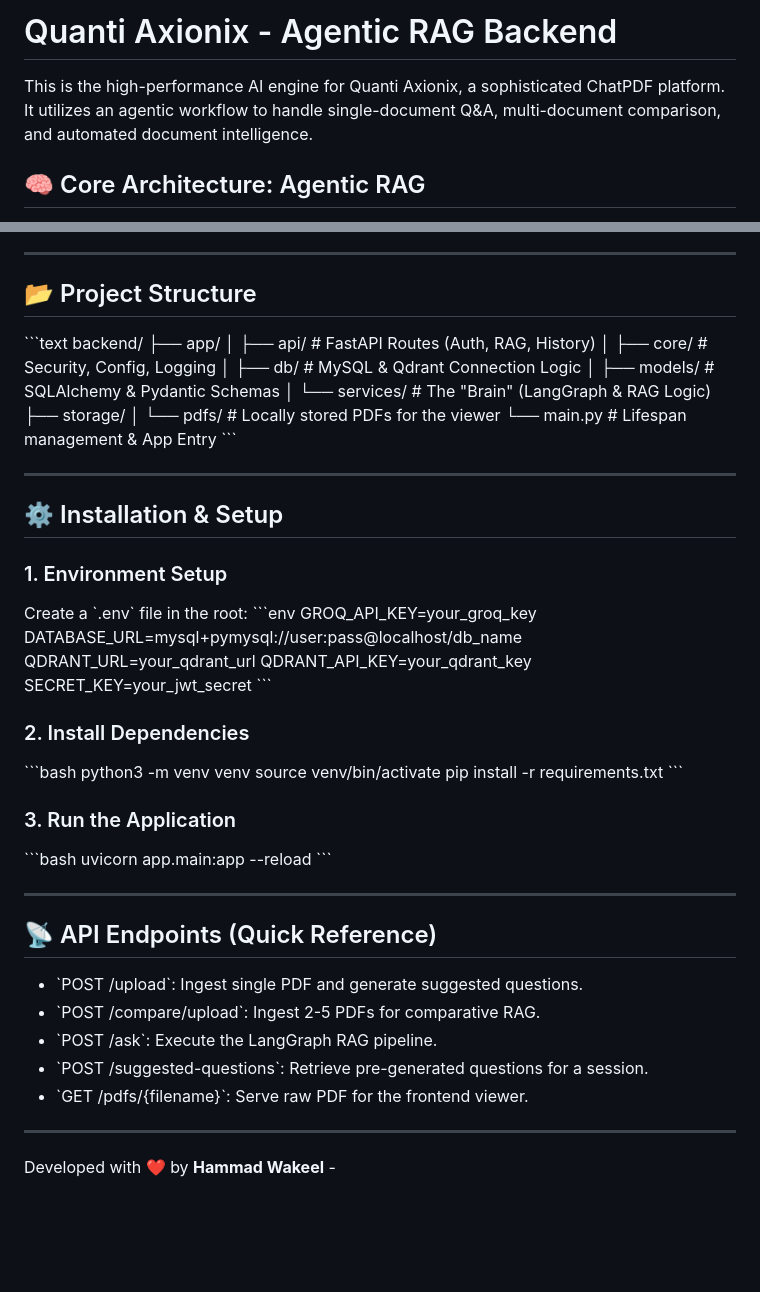
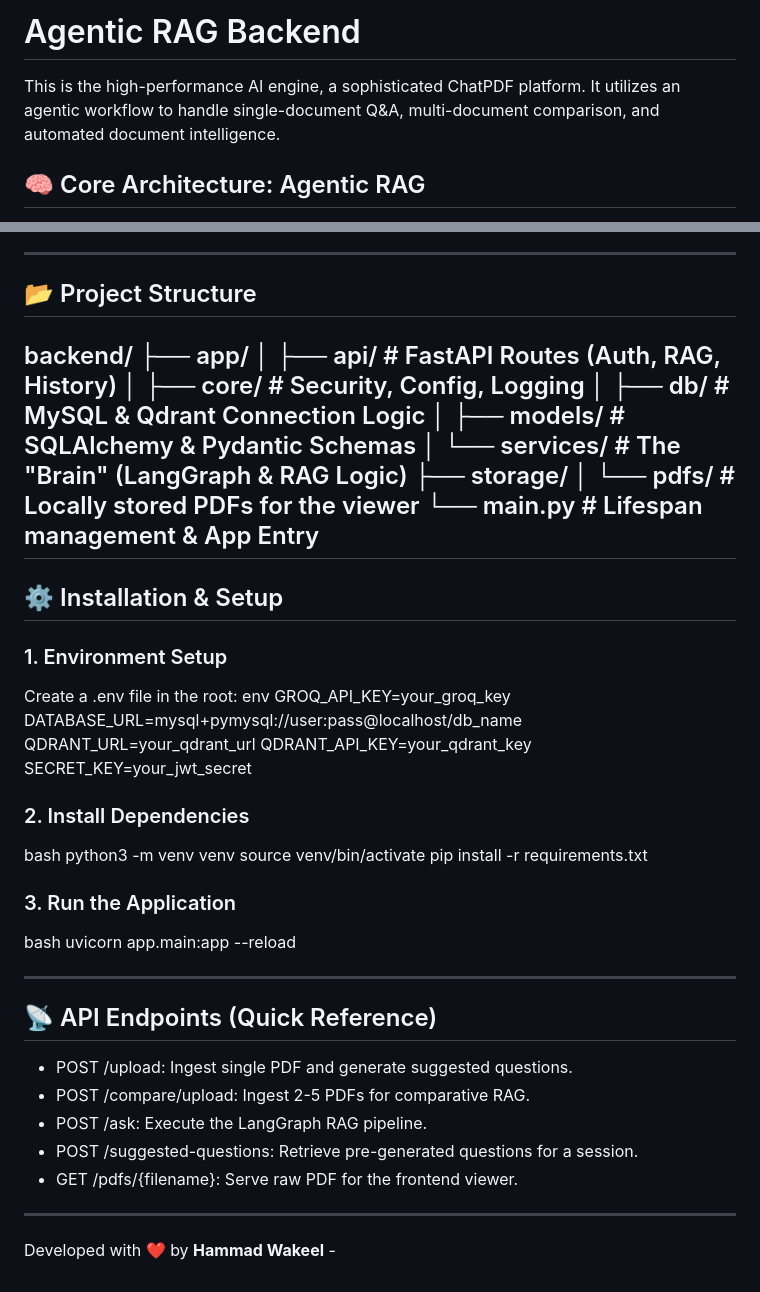
Before and after one commit to Hammadwakeel/chatpdf, a Markdown page: backend/README.md, 2 parts joined by grey strips. Rendered like a GitHub page; blank space fills up the shorter version.

```diff
--- a/backend/README.md
+++ b/backend/README.md
@@ -1,6 +1,6 @@
-# Quanti Axionix - Agentic RAG Backend
+# Agentic RAG Backend
 
-This is the high-performance AI engine for Quanti Axionix, a sophisticated ChatPDF platform. It utilizes an agentic workflow to handle single-document Q&A, multi-document comparison, and automated document intelligence.
+This is the high-performance AI engine, a sophisticated ChatPDF platform. It utilizes an agentic workflow to handle single-document Q&A, multi-document comparison, and automated document intelligence.
 
 ## 🧠 Core Architecture: Agentic RAG
 Unlike traditional linear RAG pipelines, this backend implements an **Agentic Workflow** using **LangGraph**. Every query passes through a state machine that intelligently contextualizes, searches, and synthesizes information.
@@ -38,7 +38,6 @@ Unlike traditional linear RAG pipelines, this backend implements an **Agentic Wo
 ---
 
 ## 📂 Project Structure
-\`\`\`text
 backend/
 ├── app/
 │   ├── api/          # FastAPI Routes (Auth, RAG, History)
@@ -49,42 +48,39 @@ backend/
 ├── storage/
 │   └── pdfs/         # Locally stored PDFs for the viewer
 └── main.py           # Lifespan management & App Entry
-\`\`\`
-
 ---
 
 ## ⚙️ Installation & Setup
 
 ### 1. Environment Setup
-Create a \`.env\` file in the root:
-\`\`\`env
+Create a .env file in the root:
+env
 GROQ_API_KEY=your_groq_key
 DATABASE_URL=mysql+pymysql://user:pass@localhost/db_name
 QDRANT_URL=your_qdrant_url
 QDRANT_API_KEY=your_qdrant_key
 SECRET_KEY=your_jwt_secret
-\`\`\`
 
 ### 2. Install Dependencies
-\`\`\`bash
+bash
 python3 -m venv venv
 source venv/bin/activate
 pip install -r requirements.txt
-\`\`\`
+
 
 ### 3. Run the Application
-\`\`\`bash
+bash
 uvicorn app.main:app --reload
-\`\`\`
+
 
 ---
 
 ## 📡 API Endpoints (Quick Reference)
-* \`POST /upload\`: Ingest single PDF and generate suggested questions.
-* \`POST /compare/upload\`: Ingest 2-5 PDFs for comparative RAG.
-* \`POST /ask\`: Execute the LangGraph RAG pipeline.
-* \`POST /suggested-questions\`: Retrieve pre-generated questions for a session.
-* \`GET /pdfs/{filename}\`: Serve raw PDF for the frontend viewer.
+* POST /upload: Ingest single PDF and generate suggested questions.
+* POST /compare/upload: Ingest 2-5 PDFs for comparative RAG.
+* POST /ask: Execute the LangGraph RAG pipeline.
+* POST /suggested-questions: Retrieve pre-generated questions for a session.
+* GET /pdfs/{filename}: Serve raw PDF for the frontend viewer.
 
 ---
 
```
Also changed, not shown: rag-frontend/README.md (+9 -11 lines).
